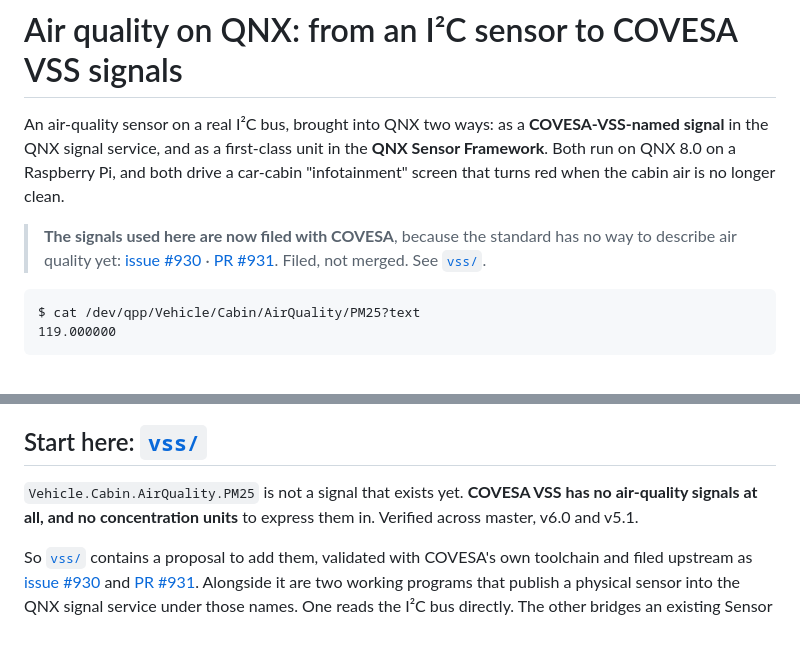
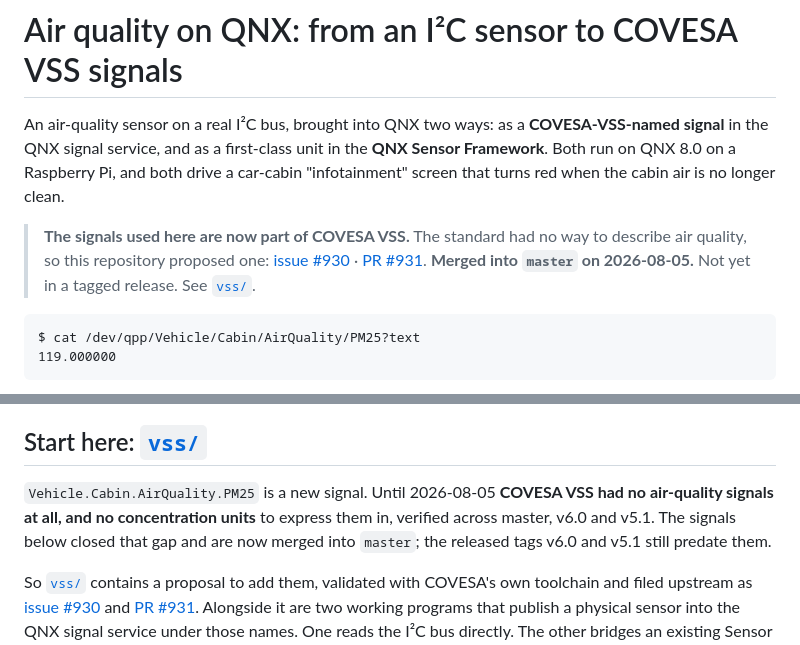
Before and after one commit to ethanrossauto/qnx-air-quality-sensor, a Markdown page: README.md, 2 parts joined by grey strips. Drawn GitHub-style.

````diff
--- a/README.md
+++ b/README.md
@@ -5,11 +5,11 @@ signal** in the QNX signal service, and as a first-class unit in the **QNX Senso
 Framework**. Both run on QNX 8.0 on a Raspberry Pi, and both drive a car-cabin
 "infotainment" screen that turns red when the cabin air is no longer clean.
 
-> **The signals used here are now filed with COVESA**, because the standard has no way to
-> describe air quality yet:
+> **The signals used here are now part of COVESA VSS.** The standard had no way to describe
+> air quality, so this repository proposed one:
 > [issue #930](https://github.com/COVESA/vehicle_signal_specification/issues/930) ·
 > [PR #931](https://github.com/COVESA/vehicle_signal_specification/pull/931).
-> Filed, not merged. See [`vss/`](vss/).
+> **Merged into `master` on 2026-08-05.** Not yet in a tagged release. See [`vss/`](vss/).
 
 ```
 $ cat /dev/qpp/Vehicle/Cabin/AirQuality/PM25?text
@@ -25,9 +25,10 @@ sensor over I2C, shown by `LIVE · I2C` in the top bar.*
 
 ## Start here: [`vss/`](vss/)
 
-`Vehicle.Cabin.AirQuality.PM25` is not a signal that exists yet. **COVESA VSS has no
-air-quality signals at all, and no concentration units** to express them in. Verified across
-master, v6.0 and v5.1.
+`Vehicle.Cabin.AirQuality.PM25` is a new signal. Until 2026-08-05 **COVESA VSS had no
+air-quality signals at all, and no concentration units** to express them in, verified across
+master, v6.0 and v5.1. The signals below closed that gap and are now merged into `master`;
+the released tags v6.0 and v5.1 still predate them.
 
 So [`vss/`](vss/) contains a proposal to add them, validated with COVESA's own toolchain and
 filed upstream as
````
Also changed, not shown: vss/README.md (+8 -6 lines), vss/VERIFIED_ON_TARGET.md (+2 -1 lines).
